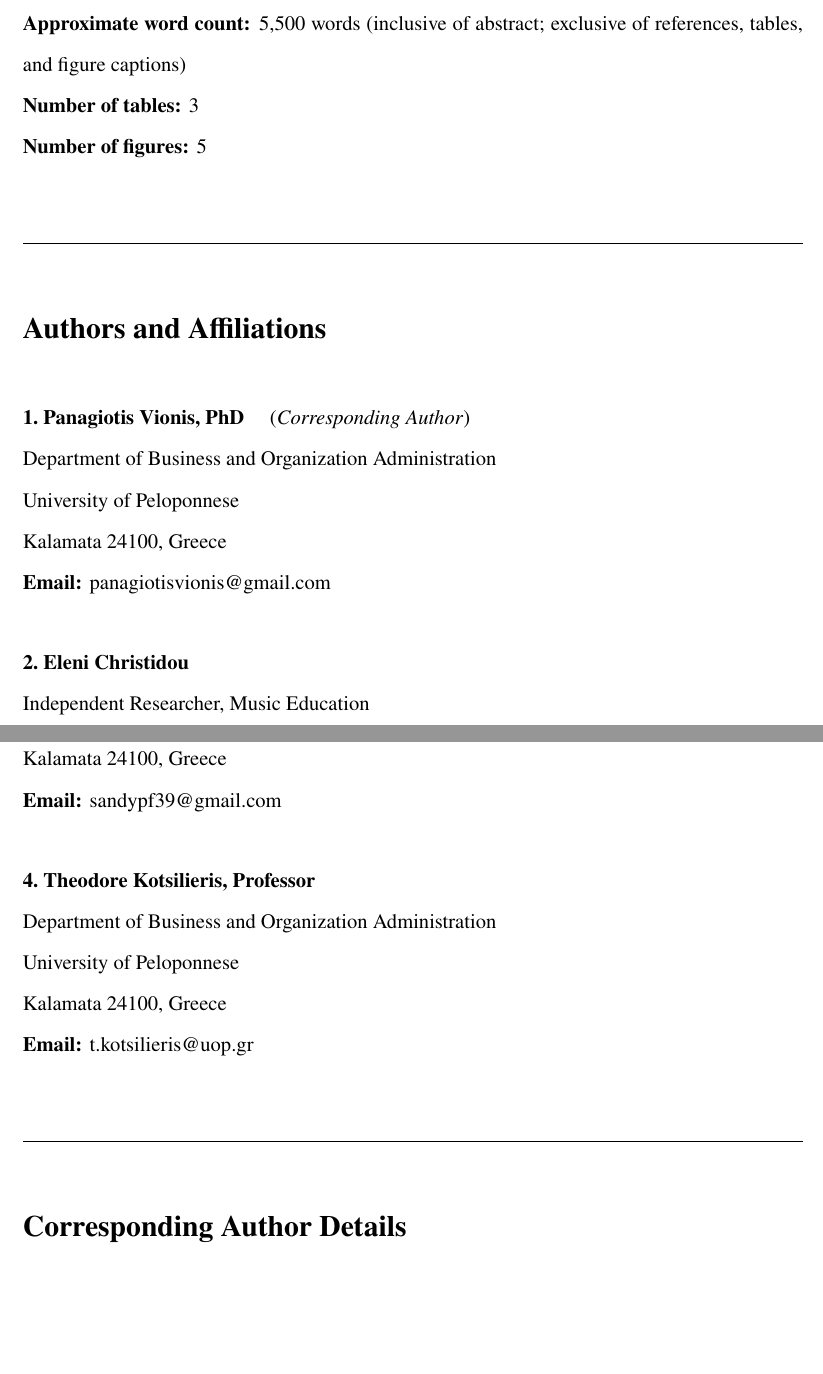
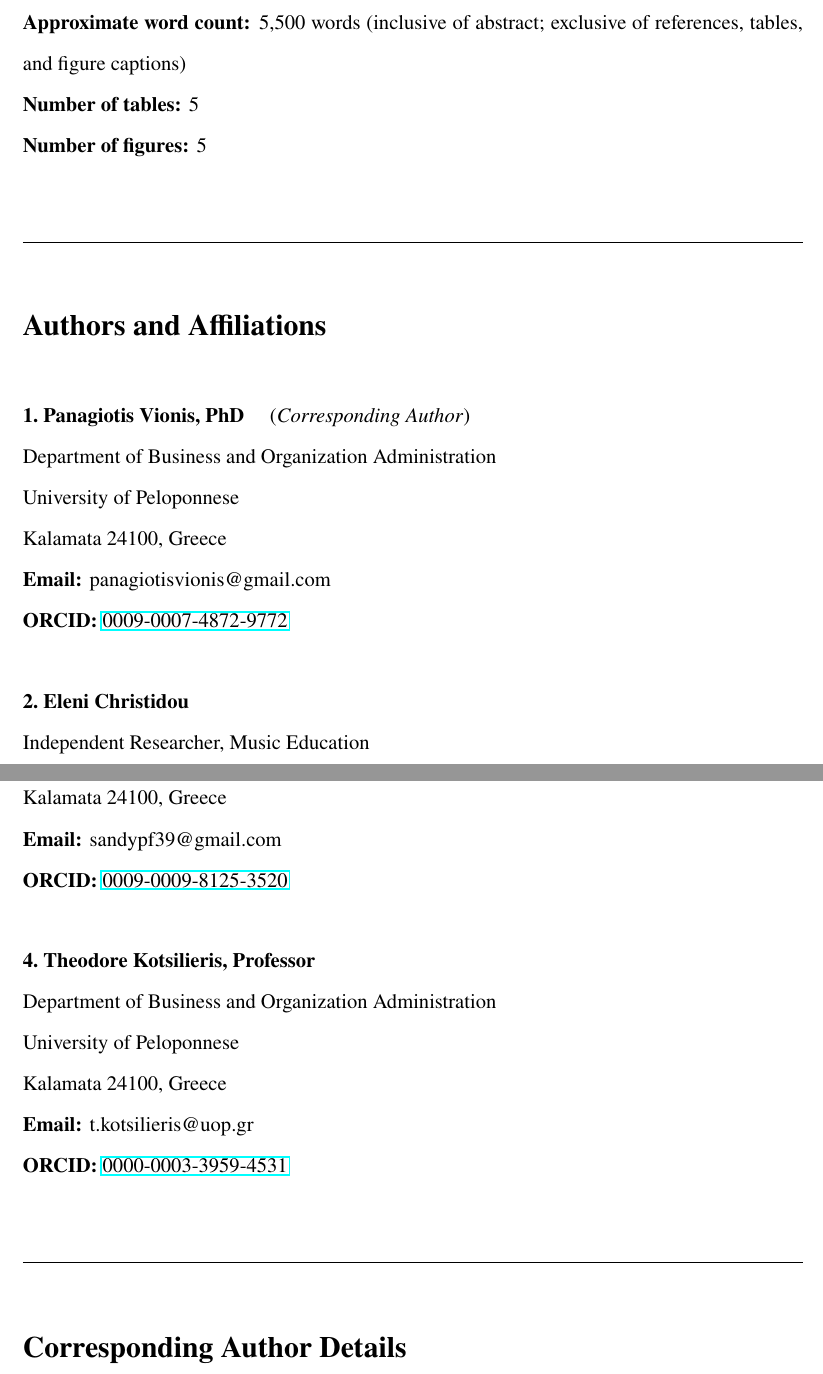
Before and after one commit to panagiotisvionis/kipos-lysos-analysis, a LaTeX document (manuscript/kipos_jarid_titlepage.tex): two parts of pages 1 and 2 of 4, joined at a grey line, cut so that both start at the same text, the shorter picture padded with empty space. Compiled offline with pdfLaTeX.

```diff
--- a/manuscript/kipos_jarid_titlepage.tex
+++ b/manuscript/kipos_jarid_titlepage.tex
@@ -7,6 +7,7 @@
 \usepackage{setspace}
 \usepackage{booktabs}
 \usepackage{array}
+\usepackage{hyperref}
 
 \geometry{margin=2.5cm}
 \doublespacing
@@ -34,7 +35,7 @@
 
 \noindent\textbf{Approximate word count:} 5,500 words (inclusive of abstract; exclusive of references, tables, and figure captions)
 
-\noindent\textbf{Number of tables:} 3
+\noindent\textbf{Number of tables:} 5
 
 \noindent\textbf{Number of figures:} 5
 
@@ -50,7 +51,8 @@
 Department of Business and Organization Administration\\
 University of Peloponnese\\
 Kalamata 24100, Greece\\
-\textbf{Email:} panagiotisvionis@gmail.com
+\textbf{Email:} panagiotisvionis@gmail.com\\
+\textbf{ORCID:} \href{https://orcid.org/0009-0007-4872-9772}{0009-0007-4872-9772}
 
 \vspace{0.8cm}
 
@@ -64,7 +66,8 @@
 \noindent\textbf{3.~Sandy Christidou}\\
 Independent Researcher, Psychotherapist\\
 Kalamata 24100, Greece\\
-\textbf{Email:} sandypf39@gmail.com
+\textbf{Email:} sandypf39@gmail.com\\
+\textbf{ORCID:} \href{https://orcid.org/0009-0009-8125-3520}{0009-0009-8125-3520}
 
 \vspace{0.8cm}
 
@@ -72,7 +75,8 @@
 Department of Business and Organization Administration\\
 University of Peloponnese\\
 Kalamata 24100, Greece\\
-\textbf{Email:} t.kotsilieris@uop.gr
+\textbf{Email:} t.kotsilieris@uop.gr\\
+\textbf{ORCID:} \href{https://orcid.org/0000-0003-3959-4531}{0000-0003-3959-4531}
 
 \vspace{1cm}
 
```
Also changed, not shown: README.md, manuscript/kipos_final.pdf (deleted), manuscript/kipos_jarid.pdf (deleted), manuscript/kipos_jarid_coverletter.pdf (deleted), manuscript/kipos_jarid_titlepage.pdf (deleted), 1 other file.
